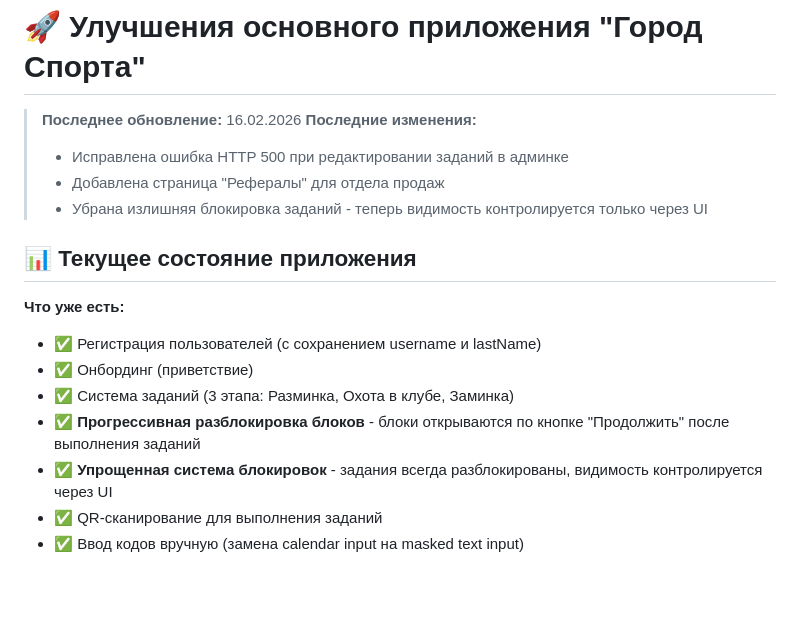
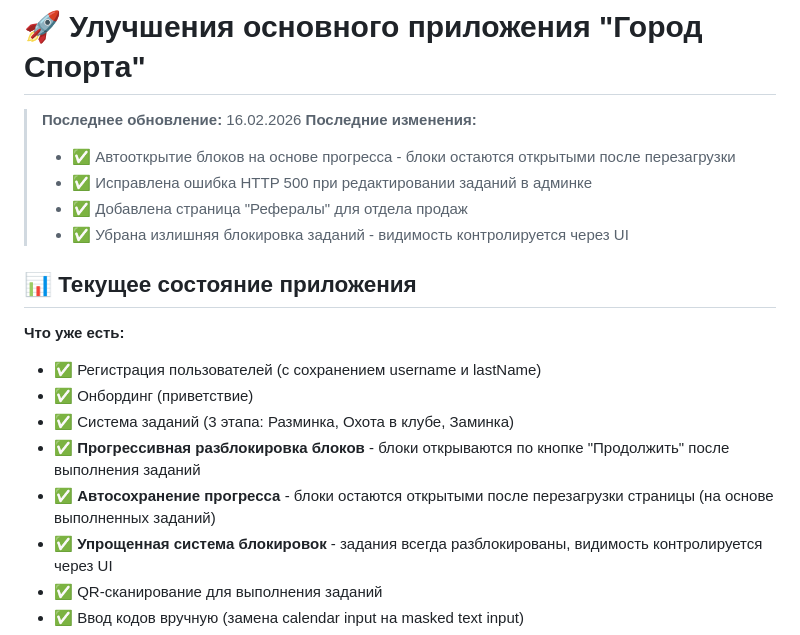
Before and after one commit to votkatya/gsbot, a Markdown page: APP_IMPROVEMENT_IDEAS.md, the part around the change. GitHub-like rendering; blank space fills up the shorter version.

```diff
--- a/APP_IMPROVEMENT_IDEAS.md
+++ b/APP_IMPROVEMENT_IDEAS.md
@@ -2,9 +2,10 @@
 
 > **Последнее обновление:** 16.02.2026
 > **Последние изменения:**
-> - Исправлена ошибка HTTP 500 при редактировании заданий в админке
-> - Добавлена страница "Рефералы" для отдела продаж
-> - Убрана излишняя блокировка заданий - теперь видимость контролируется только через UI
+> - ✅ Автооткрытие блоков на основе прогресса - блоки остаются открытыми после перезагрузки
+> - ✅ Исправлена ошибка HTTP 500 при редактировании заданий в админке
+> - ✅ Добавлена страница "Рефералы" для отдела продаж
+> - ✅ Убрана излишняя блокировка заданий - видимость контролируется через UI
 
 ## 📊 Текущее состояние приложения
 
@@ -13,6 +14,7 @@
 - ✅ Онбординг (приветствие)
 - ✅ Система заданий (3 этапа: Разминка, Охота в клубе, Заминка)
 - ✅ **Прогрессивная разблокировка блоков** - блоки открываются по кнопке "Продолжить" после выполнения заданий
+- ✅ **Автосохранение прогресса** - блоки остаются открытыми после перезагрузки страницы (на основе выполненных заданий)
 - ✅ **Упрощенная система блокировок** - задания всегда разблокированы, видимость контролируется через UI
 - ✅ QR-сканирование для выполнения заданий
 - ✅ Ввод кодов вручную (замена calendar input на masked text input)
```
Also changed, not shown: ADMIN_PANEL_GUIDE.md (+6 -1 lines), WORKFLOW_GUIDE.md (+1 -0 lines).
